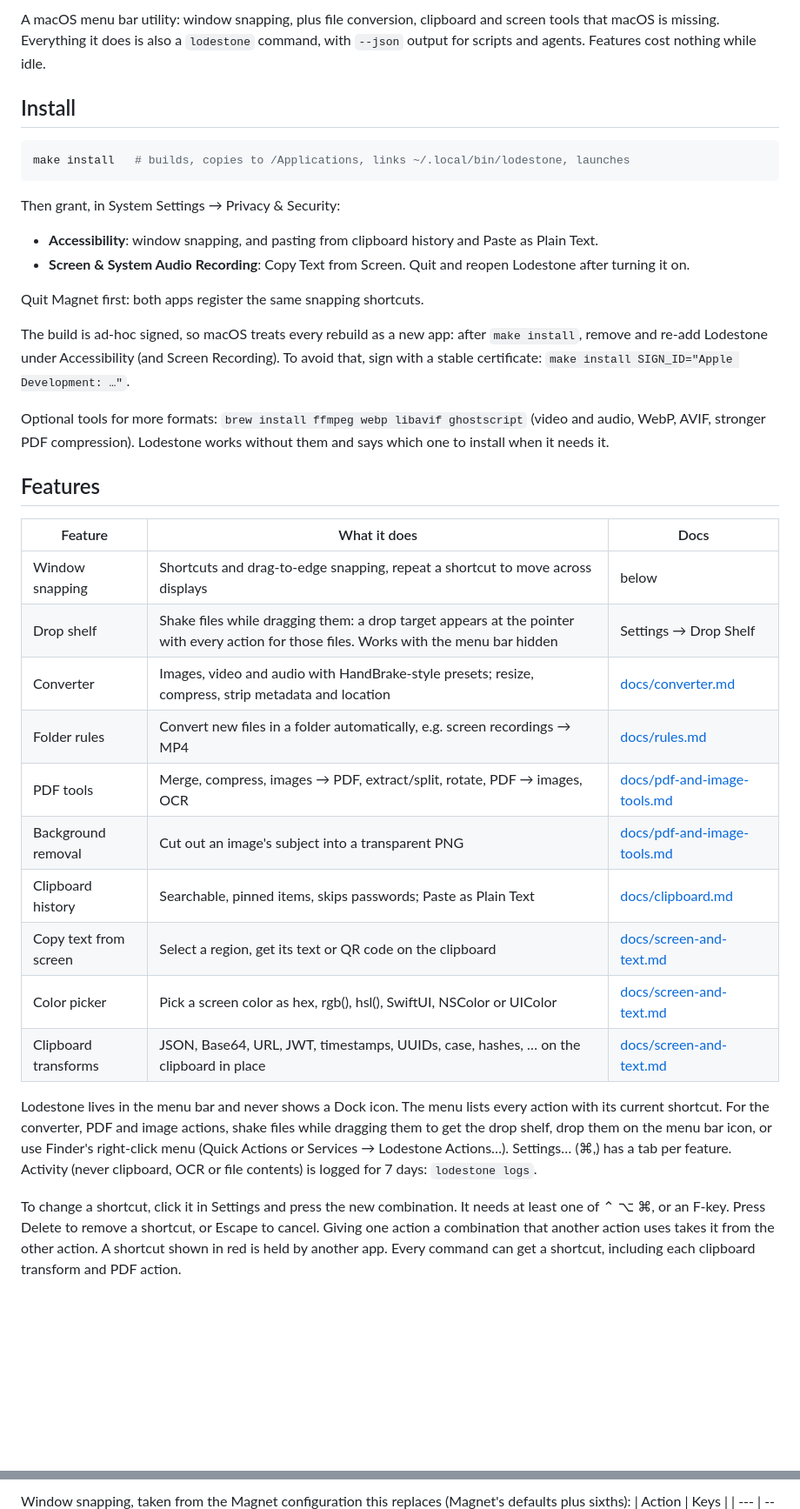
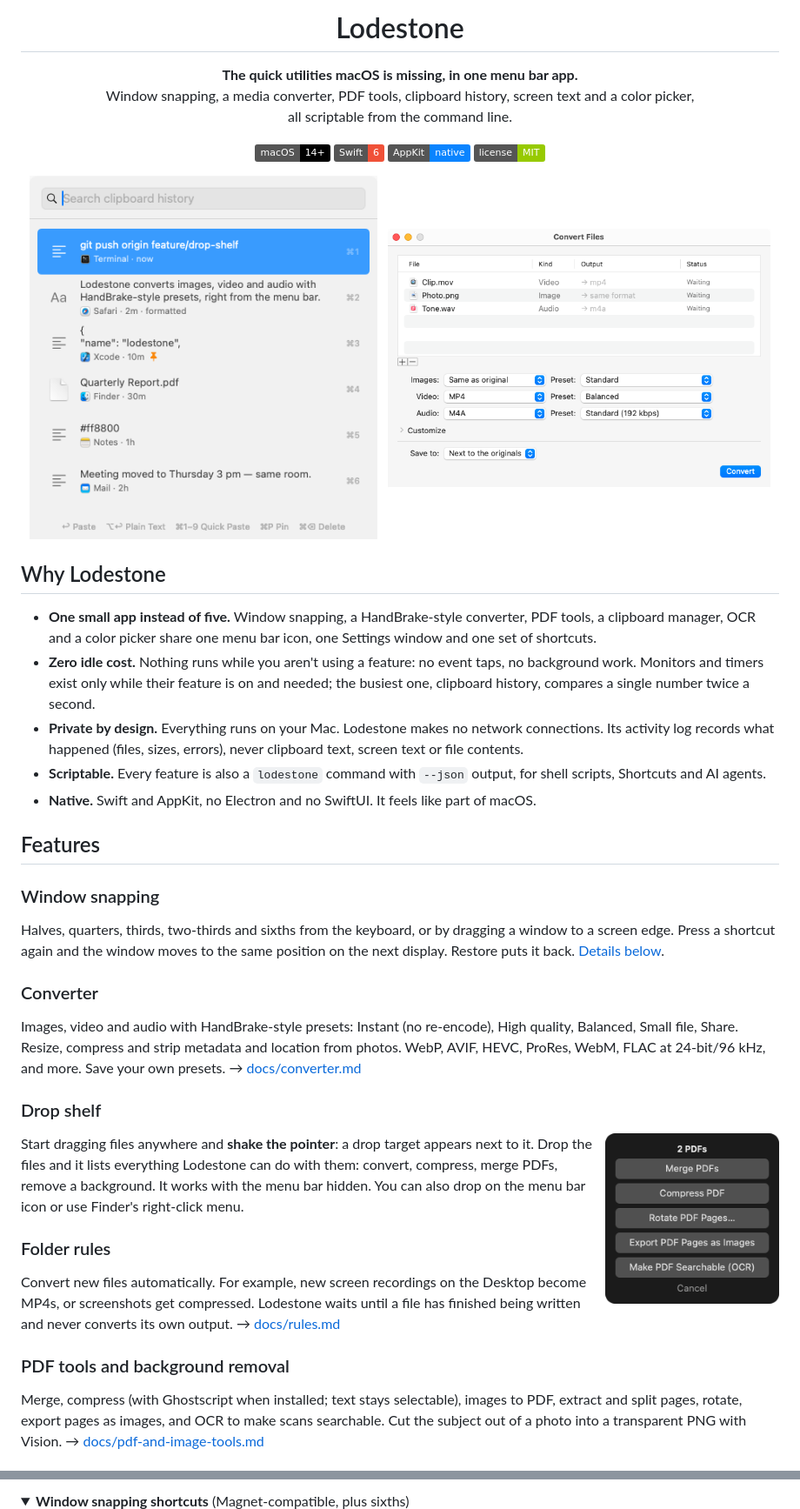
Before and after one commit to egeaksun/lodestone, a Markdown page: README.md, 2 parts joined by grey strips. Shown at 87% size. GitHub-like rendering; pictures changed too: docs/images/clipboard-history.png (added), docs/images/convert-panel.png (added), docs/images/drop-shelf.png (added); folded sections open; badges without logos; blank space fills up the shorter version.

````diff
--- a/README.md
+++ b/README.md
@@ -2,53 +4,64 @@
 
-A macOS menu bar utility: window snapping, plus file conversion, clipboard and screen tools that
-macOS is missing. Everything it does is also a `lodestone` command, with `--json` output for scripts
-and agents. Features cost nothing while idle.
+<h1 align="center">Lodestone</h1>
 
-## Install
+<p align="center">
+  <b>The quick utilities macOS is missing, in one menu bar app.</b><br>
+  Window snapping, a media converter, PDF tools, clipboard history, screen text and a color picker,<br>
+  all scriptable from the command line.
+</p>
 
-```sh
-make install   # builds, copies to /Applications, links ~/.local/bin/lodestone, launches
-```
+<p align="center">
+  <img src="https://img.shields.io/badge/macOS-14%2B-black?logo=apple" alt="macOS 14+">
+  <img src="https://img.shields.io/badge/Swift-6-F05138?logo=swift&logoColor=white" alt="Swift 6">
+  <img src="https://img.shields.io/badge/AppKit-native-0A84FF" alt="Native AppKit">
+  <img src="https://img.shields.io/badge/license-MIT-green" alt="MIT license">
+</p>
 
-Then grant, in System Settings → Privacy & Security:
+<p align="center">
+  <img src="docs/images/clipboard-history.png" width="400" alt="Clipboard history panel">
+  &nbsp;
+  <img src="docs/images/convert-panel.png" width="440" alt="Convert panel">
+</p>
 
-- **Accessibility**: window snapping, and pasting from clipboard history and Paste as Plain Text.
-- **Screen & System Audio Recording**: Copy Text from Screen. Quit and reopen Lodestone after
-  turning it on.
+## Why Lodestone
 
-Quit Magnet first: both apps register the same snapping shortcuts.
-
-The build is ad-hoc signed, so macOS treats every rebuild as a new app: after `make install`, remove
-and re-add Lodestone under Accessibility (and Screen Recording). To avoid that, sign with a stable
-certificate: `make install SIGN_ID="Apple Development: …"`.
-
-Optional tools for more formats: `brew install ffmpeg webp libavif ghostscript` (video and audio,
-WebP, AVIF, stronger PDF compression). Lodestone works without them and says which one to install
-when it needs it.
+- **One small app instead of five.** Window snapping, a HandBrake-style converter, PDF tools, a clipboard manager,
+  OCR and a color picker share one menu bar icon, one Settings window and one set of shortcuts.
+- **Zero idle cost.** Nothing runs while you aren't using a feature: no event taps, no background work.
+  Monitors and timers exist only while their feature is on and needed; the busiest one, clipboard history,
+  compares a single number twice a second.
+- **Private by design.** Everything runs on your Mac. Lodestone makes no network connections. Its activity log
+  records what happened (files, sizes, errors), never clipboard text, screen text or file contents.
+- **Scriptable.** Every feature is also a `lodestone` command with `--json` output, for shell scripts,
+  Shortcuts and AI agents.
+- **Native.** Swift and AppKit, no Electron and no SwiftUI. It feels like part of macOS.
 
 ## Features
 
-| Feature | What it does | Docs |
-| --- | --- | --- |
-| Window snapping | Shortcuts and drag-to-edge snapping, repeat a shortcut to move across displays | below |
-| Drop shelf | Shake files while dragging them: a drop target appears at the pointer with every action for those files. Works with the menu bar hidden | Settings → Drop Shelf |
-| Converter | Images, video and audio with HandBrake-style presets; resize, compress, strip metadata and location | [docs/converter.md](docs/converter.md) |
-| Folder rules | Convert new files in a folder automatically, e.g. screen recordings → MP4 | [docs/rules.md](docs/rules.md) |
-| PDF tools | Merge, compress, images → PDF, extract/split, rotate, PDF → images, OCR | [docs/pdf-and-image-tools.md](docs/pdf-and-image-tools.md) |
-| Background removal | Cut out an image's subject into a transparent PNG | [docs/pdf-and-image-tools.md](docs/pdf-and-image-tools.md) |
-| Clipboard history | Searchable, pinned items, skips passwords; Paste as Plain Text | [docs/clipboard.md](docs/clipboard.md) |
-| Copy text from screen | Select a region, get its text or QR code on the clipboard | [docs/screen-and-text.md](docs/screen-and-text.md) |
-| Color picker | Pick a screen color as hex, rgb(), hsl(), SwiftUI, NSColor or UIColor | [docs/screen-and-text.md](docs/screen-and-text.md) |
-| Clipboard transforms | JSON, Base64, URL, JWT, timestamps, UUIDs, case, hashes, … on the clipboard in place | [docs/screen-and-text.md](docs/screen-and-text.md) |
+### Window snapping
+Halves, quarters, thirds, two-thirds and sixths from the keyboard, or by dragging a window to a screen edge.
+Press a shortcut again and the window moves to the same position on the next display. Restore puts it back.
+[Details below](#window-snapping-in-detail).
 
-Lodestone lives in the menu bar and never shows a Dock icon. The menu lists every action with its
-current shortcut. For the converter, PDF and image actions, shake files while dragging them to get
-the drop shelf, drop them on the menu bar icon, or use Finder's right-click menu (Quick Actions or
-Services → Lodestone Actions…). Settings… (⌘,) has a tab per feature. Activity (never clipboard, OCR or file
-contents) is logged for 7 days: `lodestone logs`.
+### Converter
+Images, video and audio with HandBrake-style presets: Instant (no re-encode), High quality, Balanced, Small
+file, Share. Resize, compress and strip metadata and location from photos. WebP, AVIF, HEVC, ProRes, WebM, FLAC
+at 24-bit/96 kHz, and more. Save your own presets. → [docs/converter.md](docs/converter.md)
 
-To change a shortcut, click it in Settings and press the new combination. It needs at least one of
-⌃ ⌥ ⌘, or an F-key. Press Delete to remove a shortcut, or Escape to cancel. Giving one action a
-combination that another action uses takes it from the other action. A shortcut shown in red is
-held by another app. Every command can get a shortcut, including each clipboard transform and PDF
-action.
+### Drop shelf
+<img src="docs/images/drop-shelf.png" width="200" align="right" alt="Drop shelf">
+
+Start dragging files anywhere and **shake the pointer**: a drop target appears next to it. Drop the files and it
+lists everything Lodestone can do with them: convert, compress, merge PDFs, remove a background. It works with
+the menu bar hidden. You can also drop on the menu bar icon or use Finder's right-click menu.
+
+### Folder rules
+Convert new files automatically. For example, new screen recordings on the Desktop become MP4s, or screenshots
+get compressed. Lodestone waits until a file has finished being written and never converts its own output.
+→ [docs/rules.md](docs/rules.md)
+
+### PDF tools and background removal
+Merge, compress (with Ghostscript when installed; text stays selectable), images to PDF, extract and split pages,
+rotate, export pages as images, and OCR to make scans searchable. Cut the subject out of a photo into a
+transparent PNG with Vision. → [docs/pdf-and-image-tools.md](docs/pdf-and-image-tools.md)
+
@@ -64,4 +101,6 @@ action.
 
-Window snapping, taken from the Magnet configuration this replaces (Magnet's defaults plus sixths):
+<details>
+<summary><b>Window snapping shortcuts</b> (Magnet-compatible, plus sixths)</summary>
+
 | Action | Keys |
 | --- | --- |
````
Also changed, not shown: other parts of README.md (+137 -95 lines), ROADMAP.md (+1 -1 lines), docs/images/folder-rules.png (added), docs/images/icon.png (added), docs/images/rule-editor.png (added), 2 other files.
